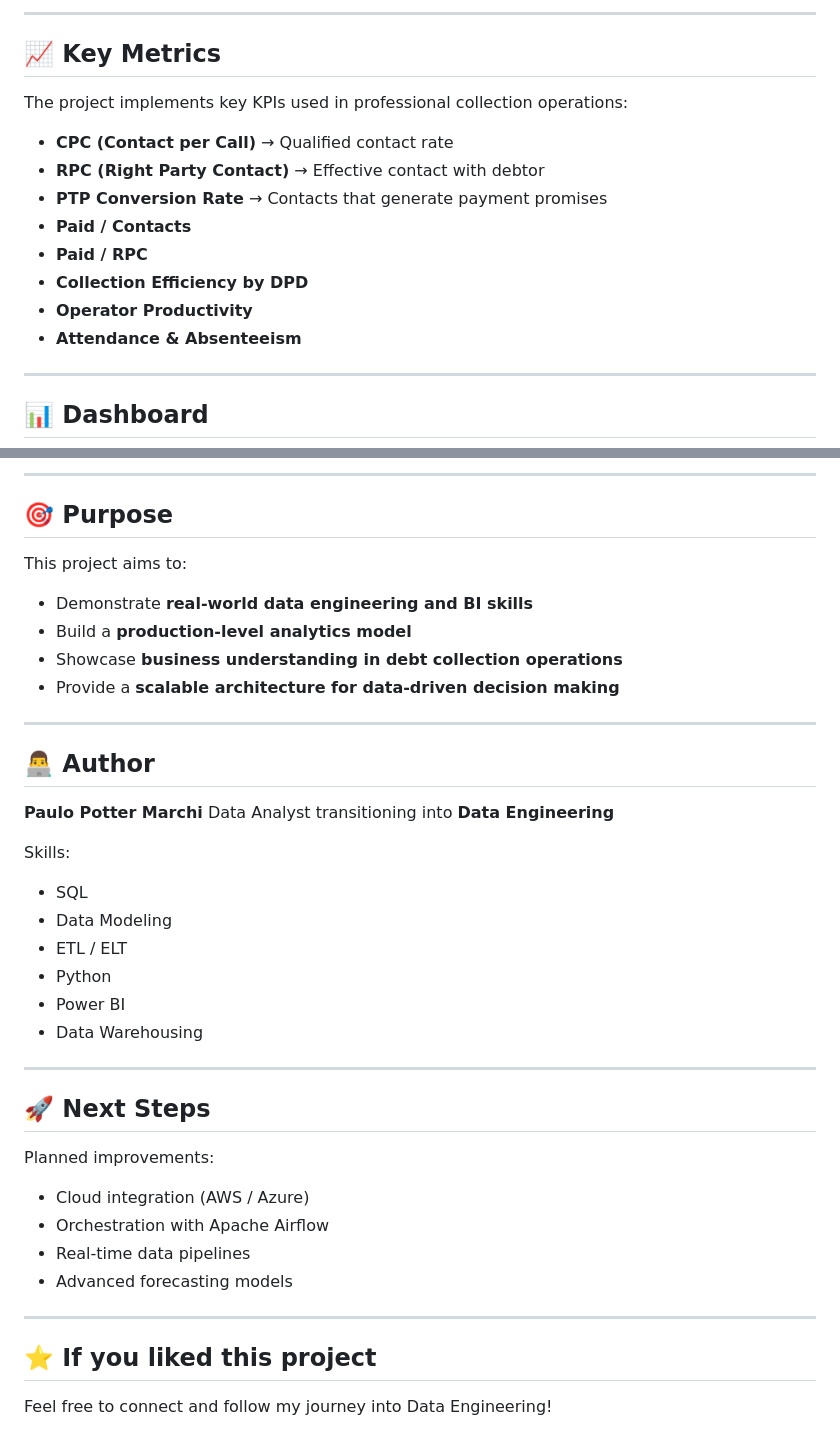
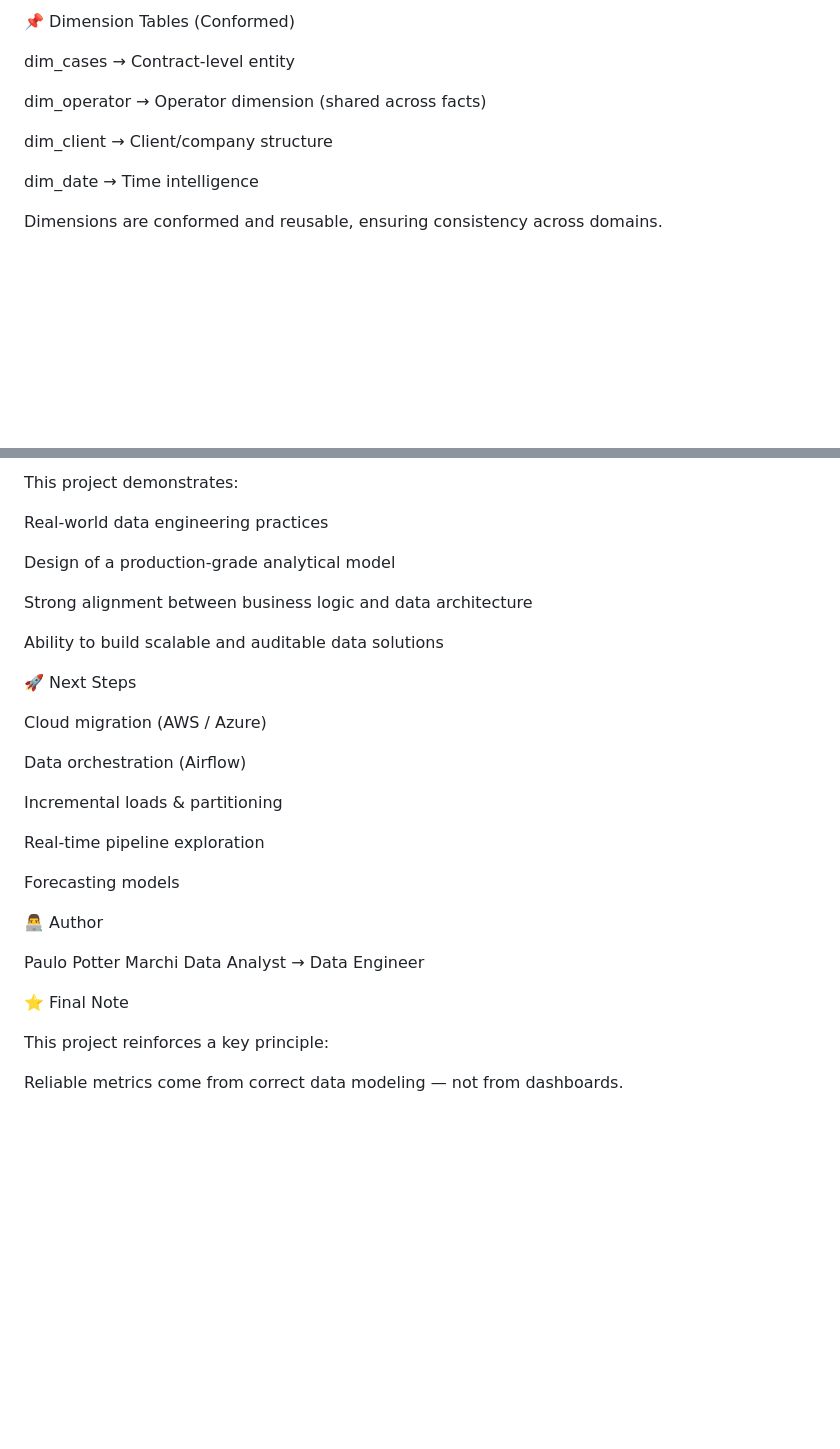
Before and after one commit to paulopottermarchi/Debt-Collection-Analytics-BI, a Markdown page: README.md, 2 parts joined by grey strips. GitHub-like rendering; blank space fills up the shorter version.

```diff
--- a/README.md
+++ b/README.md
@@ -62,20 +64,13 @@ The project uses a **star schema model**, ensuring scalability, performance, and
 
----
+📌 Dimension Tables (Conformed)
 
-## 📈 Key Metrics
+dim_cases → Contract-level entity
 
-The project implements key KPIs used in professional collection operations:
+dim_operator → Operator dimension (shared across facts)
 
-* **CPC (Contact per Call)** → Qualified contact rate
-* **RPC (Right Party Contact)** → Effective contact with debtor
-* **PTP Conversion Rate** → Contacts that generate payment promises
-* **Paid / Contacts**
-* **Paid / RPC**
-* **Collection Efficiency by DPD**
-* **Operator Productivity**
-* **Attendance & Absenteeism**
+dim_client → Client/company structure
 
----
+dim_date → Time intelligence
 
-## 📊 Dashboard
+Dimensions are conformed and reusable, ensuring consistency across domains.
 
@@ -140,44 +182,33 @@ The dashboard provides:
 
----
+This project demonstrates:
 
-## 🎯 Purpose
+Real-world data engineering practices
 
-This project aims to:
+Design of a production-grade analytical model
 
-* Demonstrate **real-world data engineering and BI skills**
-* Build a **production-level analytics model**
-* Showcase **business understanding in debt collection operations**
-* Provide a **scalable architecture for data-driven decision making**
+Strong alignment between business logic and data architecture
 
----
+Ability to build scalable and auditable data solutions
 
-## 👨‍💻 Author
+🚀 Next Steps
 
-**Paulo Potter Marchi**
-Data Analyst transitioning into **Data Engineering**
+Cloud migration (AWS / Azure)
 
-Skills:
+Data orchestration (Airflow)
 
-* SQL
-* Data Modeling
-* ETL / ELT
-* Python
-* Power BI
-* Data Warehousing
+Incremental loads & partitioning
 
----
+Real-time pipeline exploration
 
-## 🚀 Next Steps
+Forecasting models
 
-Planned improvements:
+👨‍💻 Author
 
-* Cloud integration (AWS / Azure)
-* Orchestration with Apache Airflow
-* Real-time data pipelines
-* Advanced forecasting models
+Paulo Potter Marchi
+Data Analyst → Data Engineer
 
----
+⭐ Final Note
 
-## ⭐ If you liked this project
+This project reinforces a key principle:
 
-Feel free to connect and follow my journey into Data Engineering!
+Reliable metrics come from correct data modeling — not from dashboards.
```
Also changed, not shown: other parts of README.md (+125 -76 lines).
